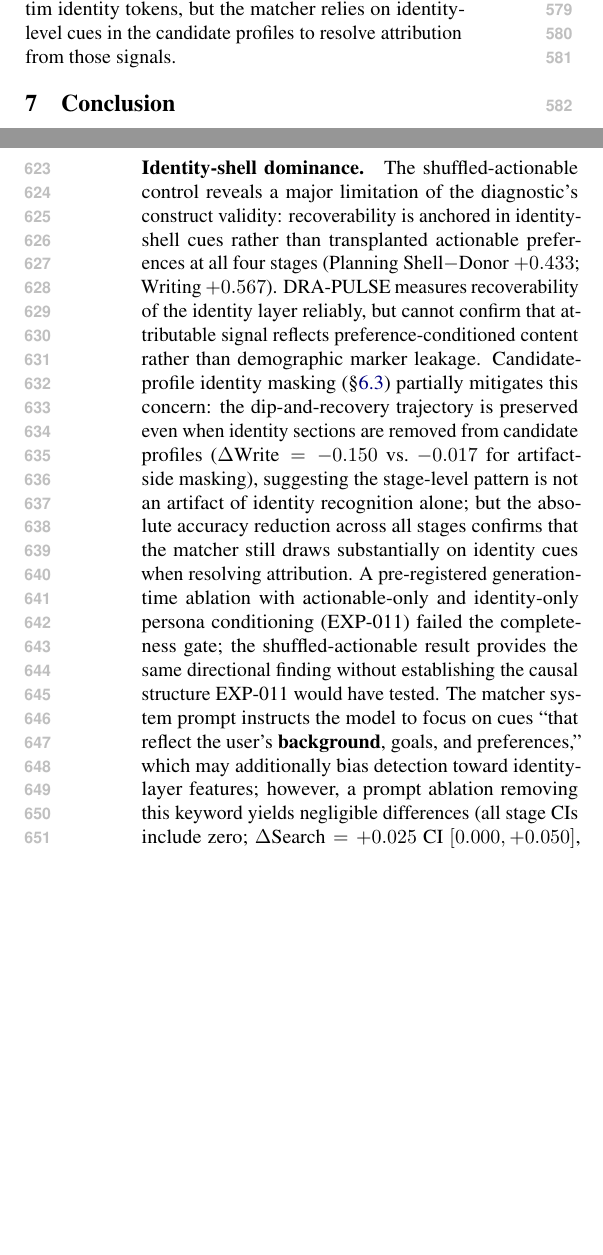
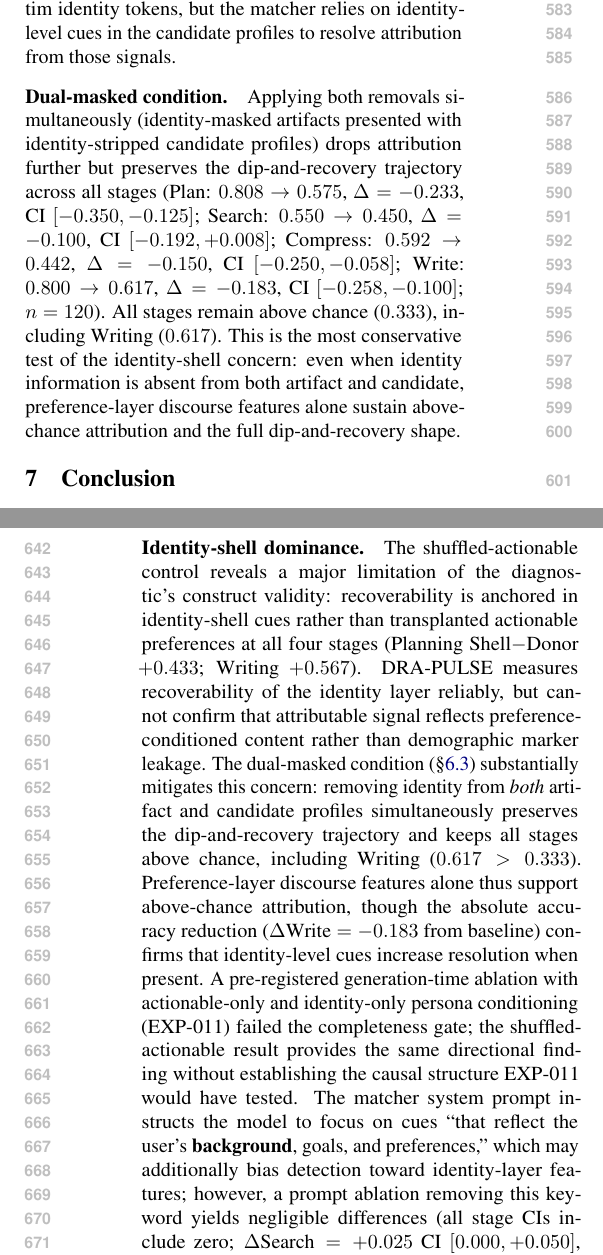
Before and after one commit to hseo1o2/dra-research, a LaTeX paper (paper/main.tex): two parts of the columns of pages 8 and 9 of 17, joined at a grey line, cut so that both start at the same text, the shorter picture padded with empty space. Compiled offline with pdfLaTeX.

Commit message:
add dual-masked experiment results: dip-and-recovery survives both identity removals
Dual-masked condition (artifact identity masked + candidate identity stripped, n=120):
trajectory 0.575/0.450/0.442/0.617 — all stages above chance (0.333), shape preserved.
Write Δ=−0.183 CI=[−0.258,−0.100] from baseline; Search CI barely touches zero.

- §6.3: new dual-masked paragraph with full Δ+CI table; frames as most conservative
  identity-shell test — preference-layer discourse features alone support attribution
- Limitations: replace shuffled-actionable-only mitigation with dual-masked evidence;
  stronger claim that preference-layer features sustain above-chance attribution
- Abstract: add dual-masked robustness clause (Writing 0.617 above chance)
- scripts/run_dual_masked.py: committed experiment script

```diff
--- a/paper/main.tex
+++ b/paper/main.tex
@@ -800,6 +800,20 @@ carry attributable discourse signals without verbatim identity tokens, but the
 matcher relies on identity-level cues in the candidate profiles to resolve
 attribution from those signals.
 
+\paragraph{Dual-masked condition.}
+Applying both removals simultaneously (identity-masked artifacts presented with
+identity-stripped candidate profiles) drops attribution further but preserves
+the dip-and-recovery trajectory across all stages (Plan: $0.808\to0.575$,
+$\Delta=-0.233$, CI $[-0.350,-0.125]$; Search: $0.550\to0.450$,
+$\Delta=-0.100$, CI $[-0.192,+0.008]$; Compress: $0.592\to0.442$,
+$\Delta=-0.150$, CI $[-0.250,-0.058]$; Write: $0.800\to0.617$,
+$\Delta=-0.183$, CI $[-0.258,-0.100]$; $n=120$).
+All stages remain above chance ($0.333$), including Writing ($0.617$).
+This is the most conservative test of the identity-shell concern: even when
+identity information is absent from both artifact and candidate, preference-layer
+discourse features alone sustain above-chance attribution and the full
+dip-and-recovery shape.
+
 \FloatBarrier
 % ---------------------------------------------------------------------------
 \section{Conclusion}
@@ -854,13 +868,13 @@ cues rather than transplanted actionable preferences at all four stages
 DRA-PULSE measures recoverability of the identity layer reliably, but cannot
 confirm that attributable signal reflects preference-conditioned content rather
 than demographic marker leakage.
-Candidate-profile identity masking (§\ref{sec:shortcut_results}) partially
-mitigates this concern: the dip-and-recovery trajectory is preserved even when
-identity sections are removed from candidate profiles ($\Delta\text{Write}=-0.150$
-vs.\ $-0.017$ for artifact-side masking), suggesting the stage-level pattern is
-not an artifact of identity recognition alone; but the absolute accuracy
-reduction across all stages confirms that the matcher still draws substantially
-on identity cues when resolving attribution.
+The dual-masked condition (§\ref{sec:shortcut_results}) substantially mitigates
+this concern: removing identity from \emph{both} artifact and candidate profiles
+simultaneously preserves the dip-and-recovery trajectory and keeps all stages
+above chance, including Writing ($0.617 > 0.333$).
+Preference-layer discourse features alone thus support above-chance attribution,
+though the absolute accuracy reduction ($\Delta\text{Write}=-0.183$ from
+baseline) confirms that identity-level cues increase resolution when present.
 A pre-registered generation-time ablation with actionable-only and
 identity-only persona conditioning (EXP-011) failed the completeness gate;
 the shuffled-actionable result provides the same directional finding
```
Also changed, not shown: paper/DRA-PULSE_REALM2026.pdf, paper/main.tex (2 more changed lines).
